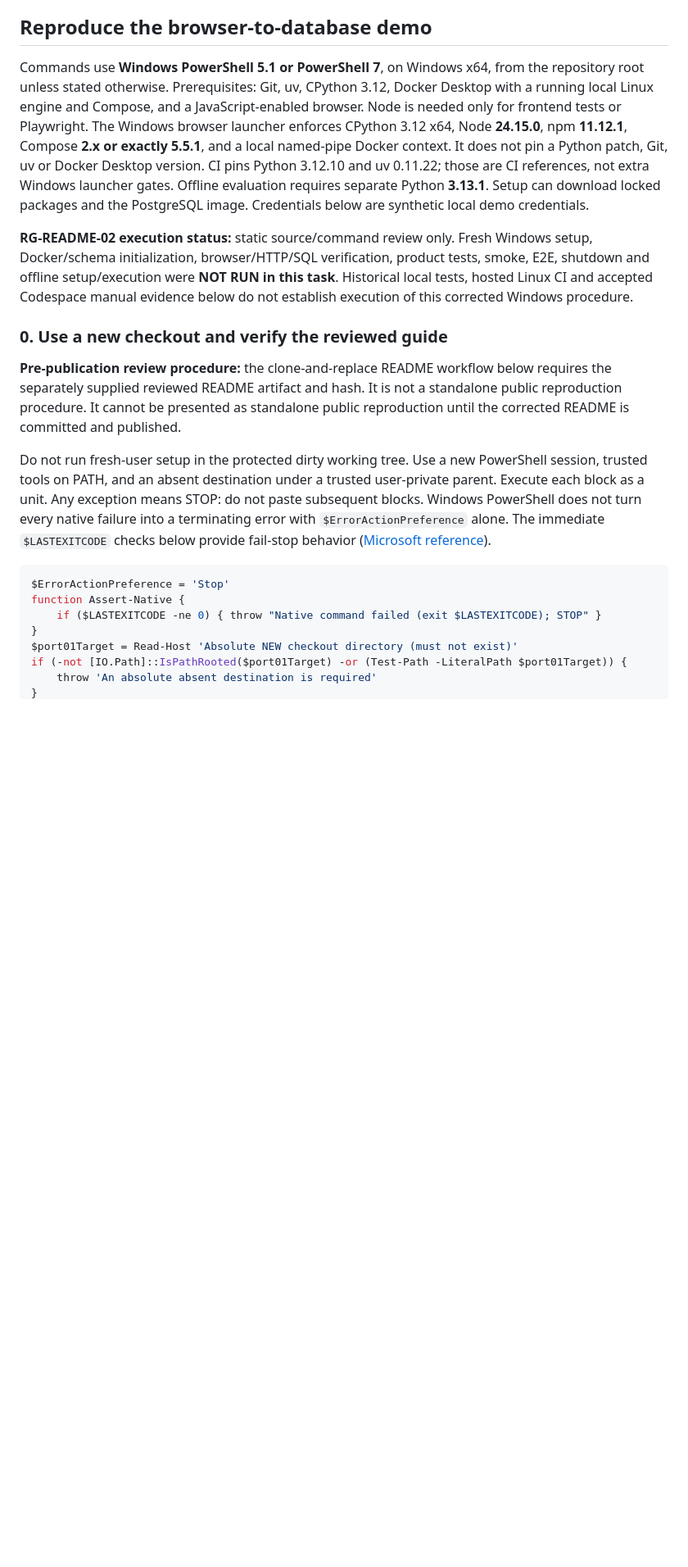
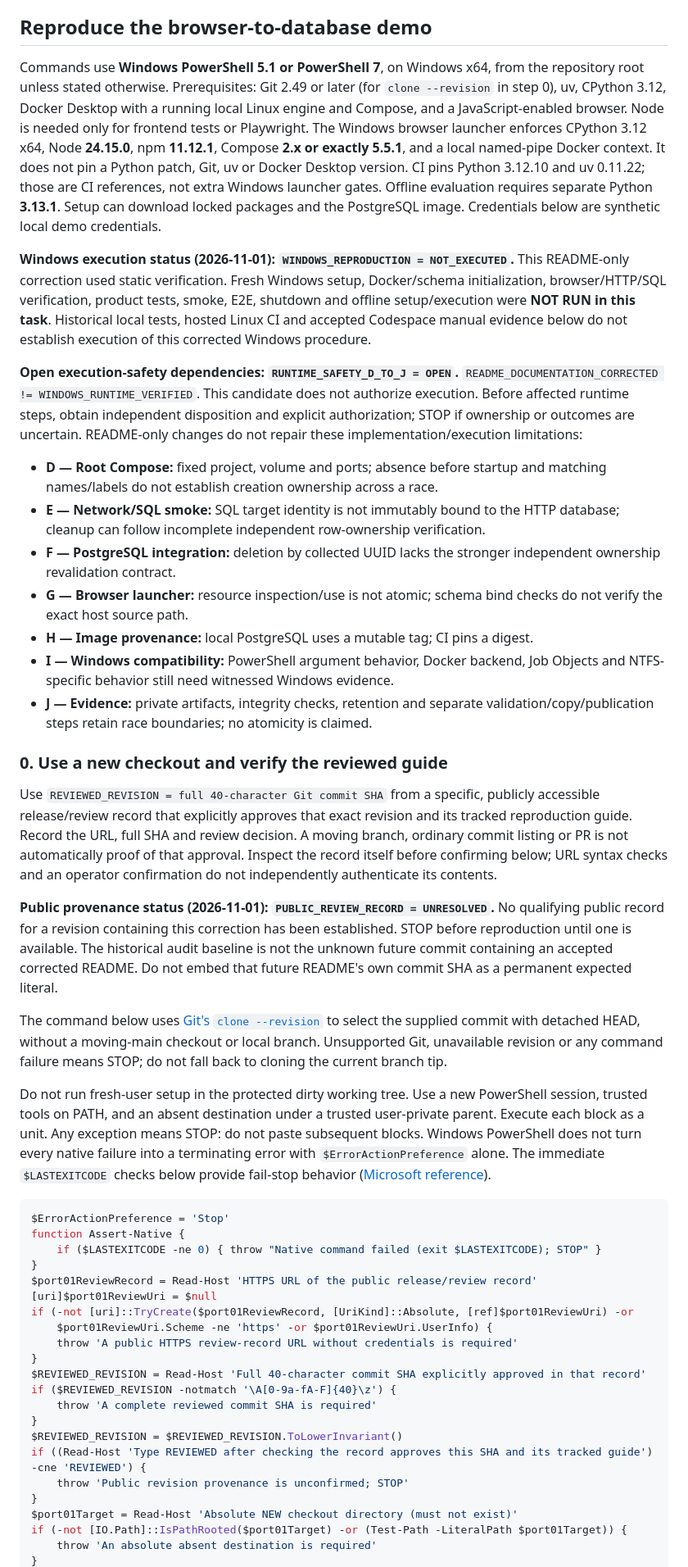
Before and after one commit to Yeromenko-Kateryna/reqguard-quality-platform, a Markdown page: README.md, the part around one of its changes. Shown at 82% size. GitHub-like rendering; blank space fills up the shorter version.

Commit message:
docs: correct Windows reproduction README guidance

```diff
--- a/README.md
+++ b/README.md
@@ -53,7 +56,8 @@ password-reset test.
 ## Reproduce the browser-to-database demo
 
 Commands use **Windows PowerShell 5.1 or PowerShell 7**, on Windows x64, from the
-repository root unless stated otherwise. Prerequisites: Git, uv, CPython 3.12,
+repository root unless stated otherwise. Prerequisites: Git 2.49 or later (for
+`clone --revision` in step 0), uv, CPython 3.12,
 Docker Desktop with a running local Linux engine and Compose, and a
 JavaScript-enabled browser. Node is needed only for frontend tests or Playwright.
 The Windows browser launcher enforces CPython 3.12 x64, Node **24.15.0**, npm
@@ -64,18 +68,52 @@ launcher gates. Offline evaluation requires separate Python **3.13.1**.
 Setup can download locked packages and the PostgreSQL image. Credentials below
 are synthetic local demo credentials.
 
-**RG-README-02 execution status:** static source/command review only. Fresh Windows
-setup, Docker/schema initialization, browser/HTTP/SQL verification, product tests,
-smoke, E2E, shutdown and offline setup/execution were **NOT RUN in this task**.
+**Windows execution status (2026-11-01): `WINDOWS_REPRODUCTION = NOT_EXECUTED`.**
+This README-only correction used static verification. Fresh Windows setup,
+Docker/schema initialization, browser/HTTP/SQL verification, product tests, smoke,
+E2E, shutdown and offline setup/execution were **NOT RUN in this task**.
 Historical local tests, hosted Linux CI and accepted Codespace manual evidence
 below do not establish execution of this corrected Windows procedure.
 
+**Open execution-safety dependencies: `RUNTIME_SAFETY_D_TO_J = OPEN`.**
+`README_DOCUMENTATION_CORRECTED != WINDOWS_RUNTIME_VERIFIED`. This candidate does
+not authorize execution. Before affected runtime steps, obtain independent
+disposition and explicit authorization; STOP if ownership or outcomes are uncertain.
+README-only changes do not repair these implementation/execution limitations:
+
+- **D — Root Compose:** fixed project, volume and ports; absence before startup and
+  matching names/labels do not establish creation ownership across a race.
+- **E — Network/SQL smoke:** SQL target identity is not immutably bound to the HTTP
+  database; cleanup can follow incomplete independent row-ownership verification.
+- **F — PostgreSQL integration:** deletion by collected UUID lacks the stronger
+  independent ownership revalidation contract.
+- **G — Browser launcher:** resource inspection/use is not atomic; schema bind checks
+  do not verify the exact host source path.
+- **H — Image provenance:** local PostgreSQL uses a mutable tag; CI pins a digest.
+- **I — Windows compatibility:** PowerShell argument behavior, Docker backend,
+  Job Objects and NTFS-specific behavior still need witnessed Windows evidence.
+- **J — Evidence:** private artifacts, integrity checks, retention and separate
+  validation/copy/publication steps retain race boundaries; no atomicity is claimed.
+
 ### 0. Use a new checkout and verify the reviewed guide
 
-**Pre-publication review procedure:** the clone-and-replace README workflow below
-requires the separately supplied reviewed README artifact and hash. It is not a
-standalone public reproduction procedure. It cannot be presented as standalone
-public reproduction until the corrected README is committed and published.
+Use `REVIEWED_REVISION = full 40-character Git commit SHA` from a specific,
+publicly accessible release/review record that explicitly approves that exact
+revision and its tracked reproduction guide. Record the URL, full SHA and review
+decision. A moving branch, ordinary commit listing or PR is not automatically proof
+of that approval. Inspect the record itself before confirming below; URL syntax
+checks and an operator confirmation do not independently authenticate its contents.
+
+**Public provenance status (2026-11-01): `PUBLIC_REVIEW_RECORD = UNRESOLVED`.**
+No qualifying public record for a revision containing this correction has been
+established. STOP before reproduction until one is available. The historical audit
+baseline is not the unknown future commit containing an accepted corrected README.
+Do not embed that future README's own commit SHA as a permanent expected literal.
+
+The command below uses [Git's `clone --revision`](https://git-scm.com/docs/git-clone/2.49.0)
+to select the supplied commit with detached HEAD, without a moving-main checkout
+or local branch. Unsupported Git, unavailable revision or any command failure
+means STOP; do not fall back to cloning the current branch tip.
 
 Do not run fresh-user setup in the protected dirty working tree. Use a new
 PowerShell session, trusted tools on PATH, and an absent destination under a
@@ -90,6 +128,20 @@ $ErrorActionPreference = 'Stop'
 function Assert-Native {
     if ($LASTEXITCODE -ne 0) { throw "Native command failed (exit $LASTEXITCODE); STOP" }
 }
+$port01ReviewRecord = Read-Host 'HTTPS URL of the public release/review record'
+[uri]$port01ReviewUri = $null
+if (-not [uri]::TryCreate($port01ReviewRecord, [UriKind]::Absolute, [ref]$port01ReviewUri) -or
+    $port01ReviewUri.Scheme -ne 'https' -or $port01ReviewUri.UserInfo) {
+    throw 'A public HTTPS review-record URL without credentials is required'
+}
+$REVIEWED_REVISION = Read-Host 'Full 40-character commit SHA explicitly approved in that record'
+if ($REVIEWED_REVISION -notmatch '\A[0-9a-fA-F]{40}\z') {
+    throw 'A complete reviewed commit SHA is required'
+}
+$REVIEWED_REVISION = $REVIEWED_REVISION.ToLowerInvariant()
+if ((Read-Host 'Type REVIEWED after checking the record approves this SHA and its tracked guide') -cne 'REVIEWED') {
+    throw 'Public revision provenance is unconfirmed; STOP'
+}
 $port01Target = Read-Host 'Absolute NEW checkout directory (must not exist)'
 if (-not [IO.Path]::IsPathRooted($port01Target) -or (Test-Path -LiteralPath $port01Target)) {
     throw 'An absolute absent destination is required'
```
Also changed, not shown: other parts of README.md (+60 -37 lines).
